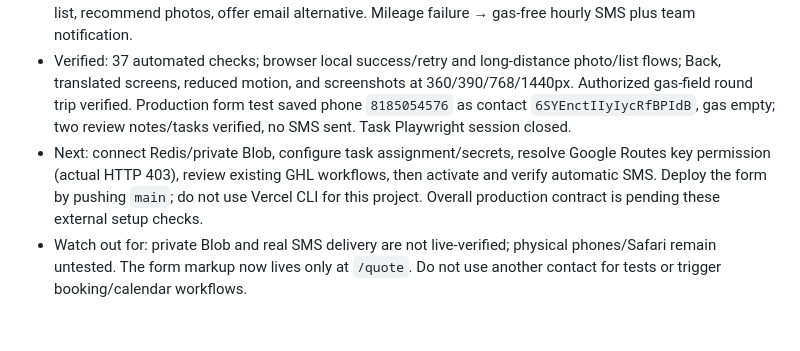
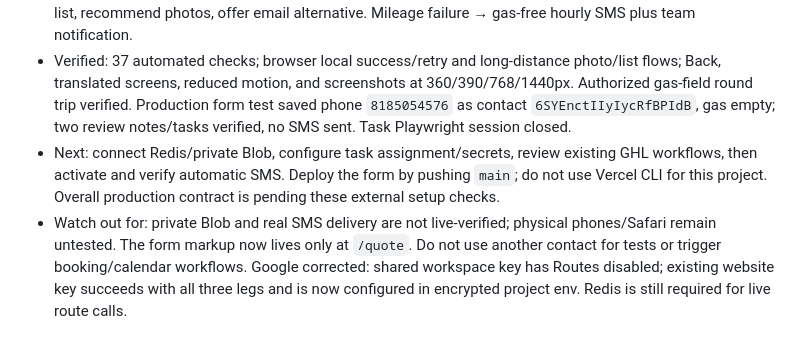
Before and after one commit to Splendid-Moving/main-website, a Markdown page: SPEC.md, the part around the change. GitHub-like rendering.

```diff
--- a/SPEC.md
+++ b/SPEC.md
@@ -144,5 +144,5 @@ _Updated: 2026-10-18_
 - Verified: the form posts to `api/submit-quote.js`; both create/update paths save contacts; `website-lead` is intended as a workflow trigger. Local rate sources agree.
 - Confirmed: SMS only; studio → 2 movers; retain 4+ Bedroom → 4 movers; progressive form; full base/pickup/drop-off/base circuit >250 miles means long-distance, no hourly quote. Require photos or item list, recommend photos, offer email alternative. Mileage failure → gas-free hourly SMS plus team notification.
 - Verified: 37 automated checks; browser local success/retry and long-distance photo/list flows; Back, translated screens, reduced motion, and screenshots at 360/390/768/1440px. Authorized gas-field round trip verified. Production form test saved phone `8185054576` as contact `6SYEnctIIyIycRfBPIdB`, gas empty; two review notes/tasks verified, no SMS sent. Task Playwright session closed.
-- Next: connect Redis/private Blob, configure task assignment/secrets, resolve Google Routes key permission (actual HTTP 403), review existing GHL workflows, then activate and verify automatic SMS. Deploy the form by pushing `main`; do not use Vercel CLI for this project. Overall production contract is pending these external setup checks.
-- Watch out for: private Blob and real SMS delivery are not live-verified; physical phones/Safari remain untested. The form markup now lives only at `/quote`. Do not use another contact for tests or trigger booking/calendar workflows.
+- Next: connect Redis/private Blob, configure task assignment/secrets, review existing GHL workflows, then activate and verify automatic SMS. Deploy the form by pushing `main`; do not use Vercel CLI for this project. Overall production contract is pending these external setup checks.
+- Watch out for: private Blob and real SMS delivery are not live-verified; physical phones/Safari remain untested. The form markup now lives only at `/quote`. Do not use another contact for tests or trigger booking/calendar workflows. Google corrected: shared workspace key has Routes disabled; existing website key succeeds with all three legs and is now configured in encrypted project env. Redis is still required for live route calls.
```
Also changed, not shown: README.md (+1 -1 lines).
